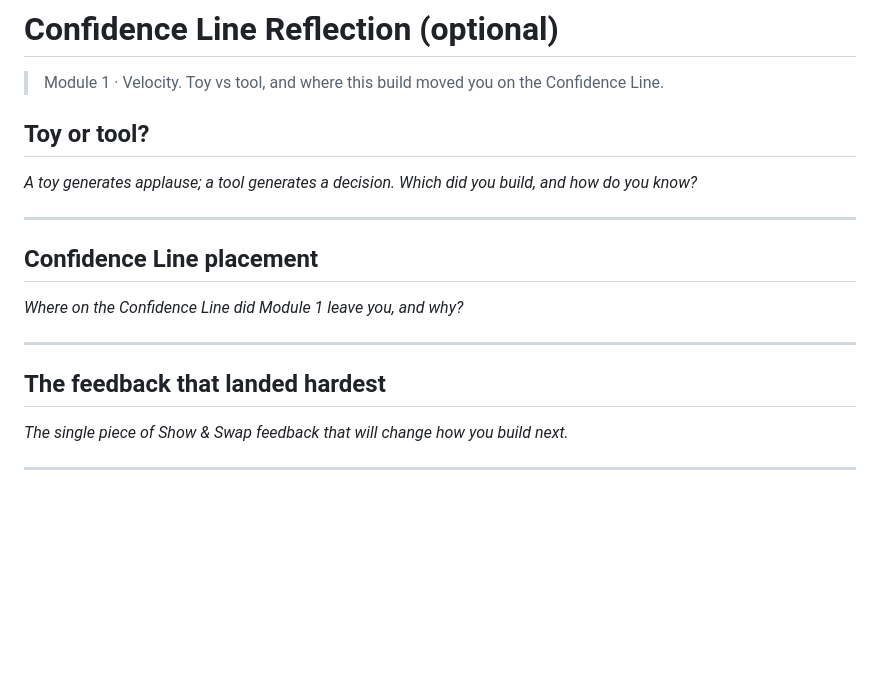
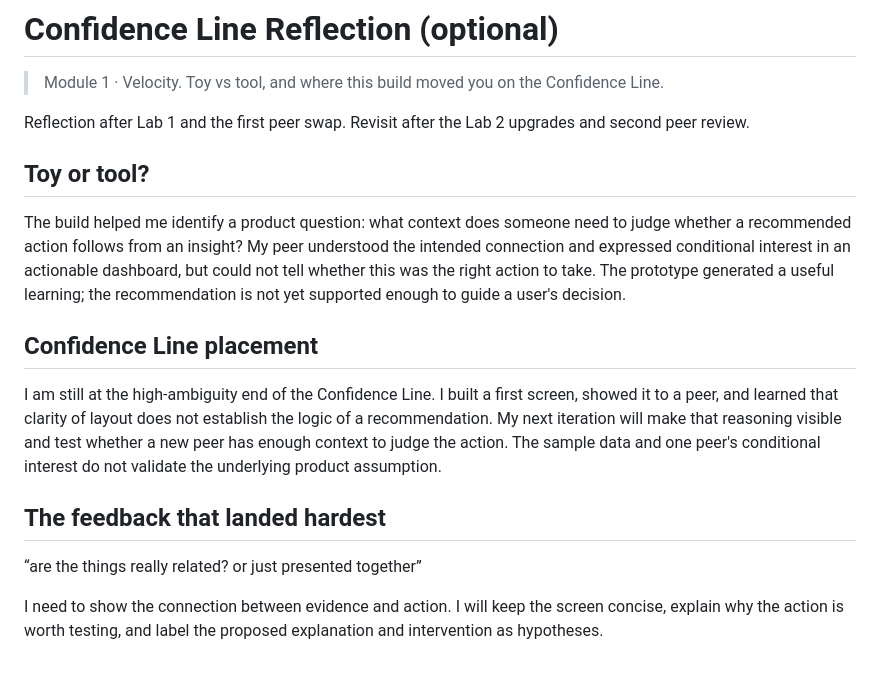
Before and after one commit to antje/product-school-vibe-coding, a Markdown page: 01-velocity/confidence-line-reflection.md, the part around the change. GitHub-like rendering; blank space fills up the shorter version.

```diff
--- a/01-velocity/confidence-line-reflection.md
+++ b/01-velocity/confidence-line-reflection.md
@@ -2,20 +2,18 @@
 
 > Module 1 · Velocity. Toy vs tool, and where this build moved you on the Confidence Line.
 
+Reflection after Lab 1 and the first peer swap. Revisit after the Lab 2 upgrades and second peer review.
+
 ## Toy or tool?
 
-_A toy generates applause; a tool generates a decision. Which did you build, and how do you know?_
-
-_____
+The build helped me identify a product question: what context does someone need to judge whether a recommended action follows from an insight? My peer understood the intended connection and expressed conditional interest in an actionable dashboard, but could not tell whether this was the right action to take. The prototype generated a useful learning; the recommendation is not yet supported enough to guide a user's decision.
 
 ## Confidence Line placement
 
-_Where on the Confidence Line did Module 1 leave you, and why?_
-
-_____
+I am still at the high-ambiguity end of the Confidence Line. I built a first screen, showed it to a peer, and learned that clarity of layout does not establish the logic of a recommendation. My next iteration will make that reasoning visible and test whether a new peer has enough context to judge the action. The sample data and one peer's conditional interest do not validate the underlying product assumption.
 
 ## The feedback that landed hardest
 
-_The single piece of Show & Swap feedback that will change how you build next._
+“are the things really related? or just presented together”
 
-_____
+I need to show the connection between evidence and action. I will keep the screen concise, explain why the action is worth testing, and label the proposed explanation and intervention as hypotheses.
```
Also changed, not shown: 01-velocity/prototype-v1.md (+25 -11 lines), 01-velocity/assets/prototype-v1-before.png (added), 01-velocity/assets/prototype-v1-public.png (added).
